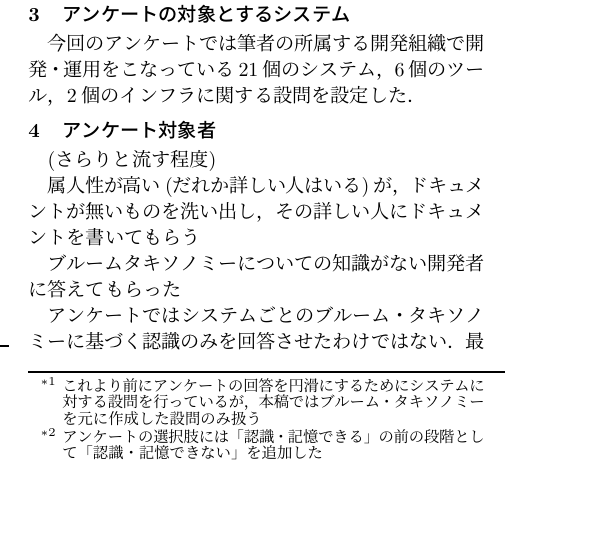
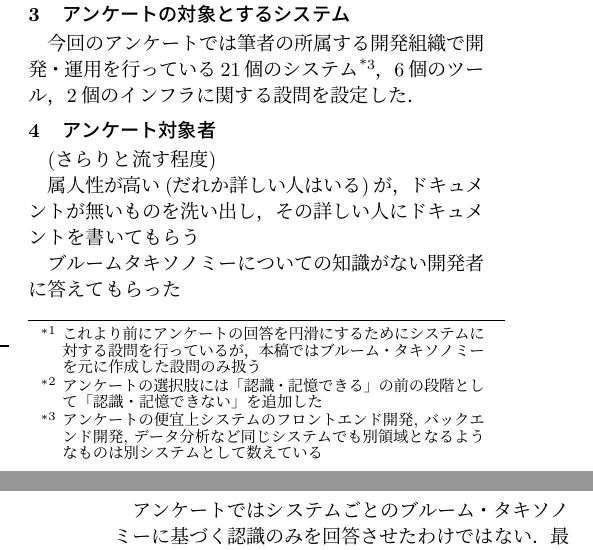
Before and after one commit to honahuku/ipsj-taikai-87, a LaTeX document (zenkoku.tex, which reads tex/3.tex): part of one column of page 1 of 2 before the commit and two parts of the columns of pages 1 and 2 of 2 after it, the two joined at a grey line, cut so that both start at the same text, the shorter picture padded with empty space. Compiled offline with pLaTeX and dvipdfmx.

Commit message:
feat: システム数の脚注を追加

```diff
--- a/tex/3.tex
+++ b/tex/3.tex
@@ -1,3 +1,3 @@
 % !TEX root = ../zenkoku.tex
 \section{アンケートの対象とするシステム}
-今回のアンケートでは筆者の所属する開発組織で開発・運用をこなっている21個のシステム，6個のツール，2個のインフラに関する設問を設定した．
+今回のアンケートでは筆者の所属する開発組織で開発・運用を行っている21個のシステム\footnote{アンケートの便宜上システムのフロントエンド開発, バックエンド開発, データ分析など同じシステムでも別領域となるようなものは別システムとして数えている}，6個のツール，2個のインフラに関する設問を設定した．
```
